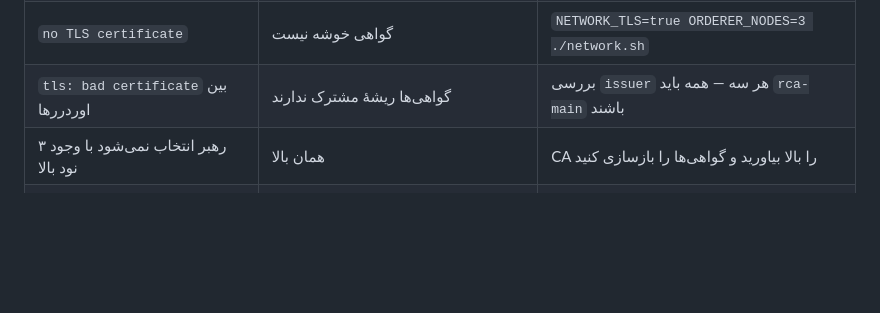
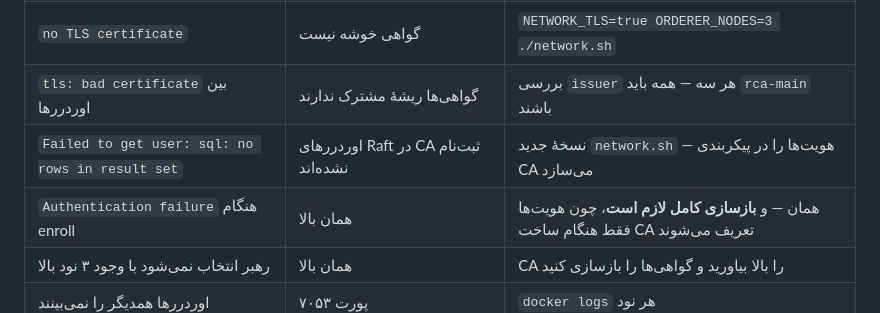
Before and after one commit to mohammadlohrasbi/6g-network-raft, a Markdown page: RUNBOOK.md, the part around the change. Rendered like a GitHub page; blank space fills up the shorter version.

```diff
--- a/RUNBOOK.md
+++ b/RUNBOOK.md
@@ -630,6 +630,8 @@ ls scripts/set-tls.sh scripts/setup-raft.sh       # هر دو
 | `refers to undefined network` | نسخهٔ قدیمی `setup-raft.sh` سرویس تزریق می‌کرد | نسخهٔ جدید — profile را به کار می‌برد |
 | `no TLS certificate` | گواهی خوشه نیست | `NETWORK_TLS=true ORDERER_NODES=3 ./network.sh` |
 | `tls: bad certificate` بین اوردررها | گواهی‌ها ریشهٔ مشترک ندارند | بررسی `issuer` هر سه — همه باید `rca-main` باشند |
+| `Failed to get user: sql: no rows in result set` | اوردررهای Raft در CA ثبت‌نام نشده‌اند | نسخهٔ جدید `network.sh` — هویت‌ها را در پیکربندی CA می‌سازد |
+| `Authentication failure` هنگام enroll | همان بالا | همان — و **بازسازی کامل لازم است**، چون هویت‌ها فقط هنگام ساخت CA تعریف می‌شوند |
 | رهبر انتخاب نمی‌شود با وجود ۳ نود بالا | همان بالا | CA را بالا بیاورید و گواهی‌ها را بازسازی کنید |
 | اوردررها همدیگر را نمی‌بینند | پورت ۷۰۵۳ | `docker logs` هر نود |
 | `cacerts` پیدا نشد هنگام `configtxgen` | `crypto-config` ناقص است | `network.sh` را کامل اجرا کنید |
```
